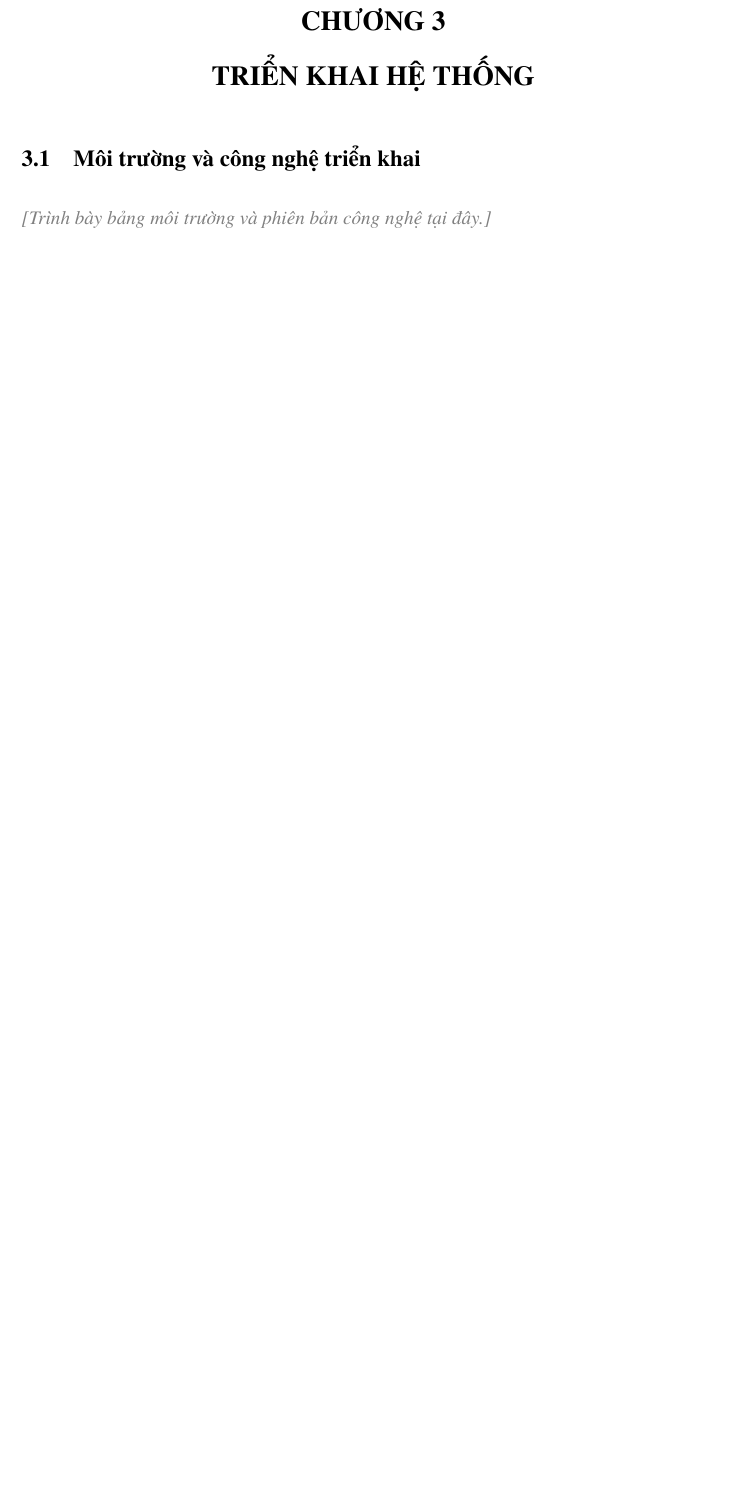
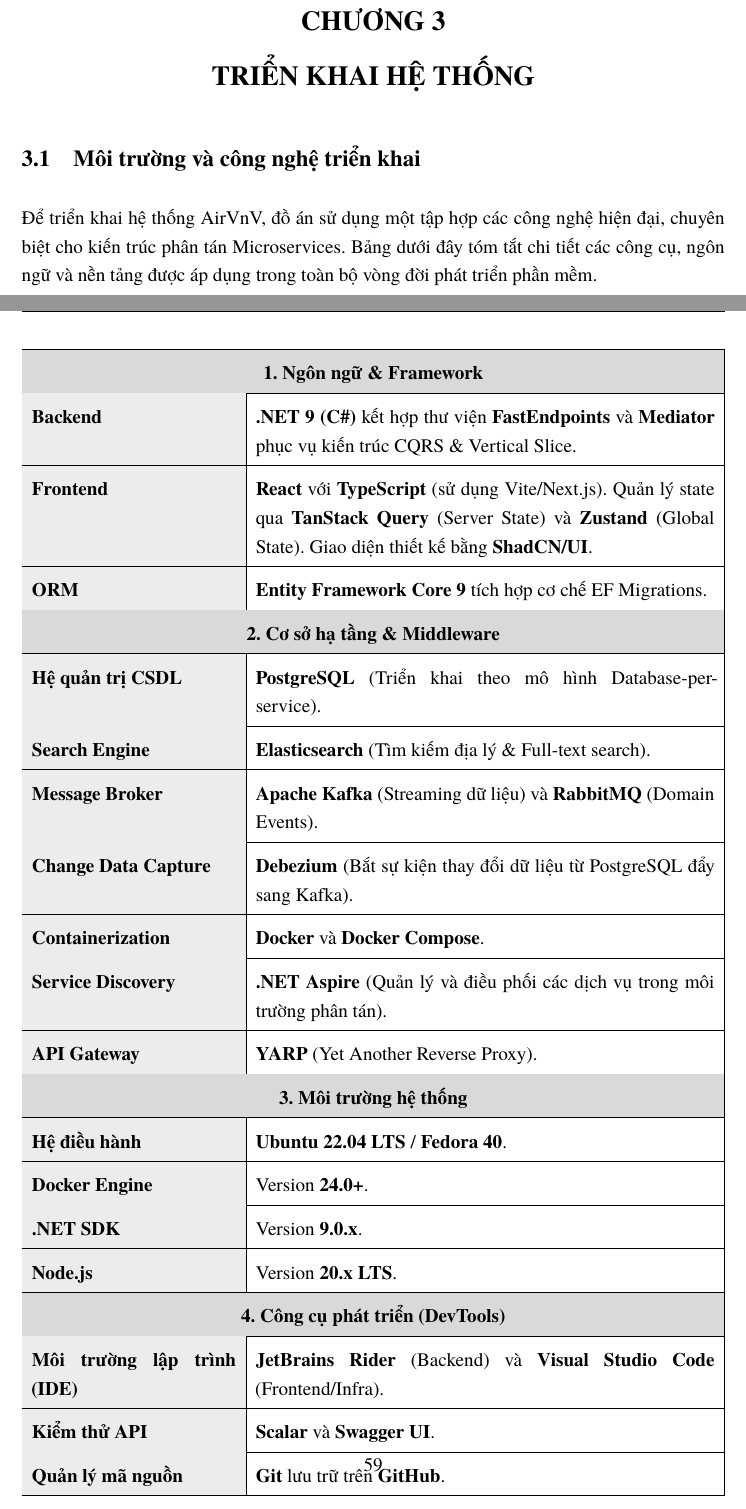
Before and after one commit to downgear/airVnV, a LaTeX document (docs/reports/latex/main.tex, which reads docs/reports/latex/chapters/03_trien_khai.tex): part of page 58 of 60 before the commit and two parts of pages 58 and 59 of 62 after it, the two joined at a grey line, cut so that both start at the same text, the shorter picture padded with empty space. Compiled offline with XeLaTeX.

Commit message:
docs(report): add tech

```diff
--- a/docs/reports/latex/chapters/03_trien_khai.tex
+++ b/docs/reports/latex/chapters/03_trien_khai.tex
@@ -8,38 +8,41 @@
 \section{Môi trường và công nghệ triển khai}
 \label{sec:moi_truong_cong_nghe}
 
-%
-% REQUIREMENT (từ main.md – Chương III, mục 1):
-%   Trình bày chi tiết stack công nghệ được sử dụng:
-%
-%   a) Ngôn ngữ & Framework:
-%      - Backend : .NET 9 / C# – FastEndpoints + Mediator (CQRS)
-%      - Frontend: React + TypeScript – Vite / Next.js
-%                  (TanStack Query, Zustand, ShadCN/UI)
-%      - ORM     : Entity Framework Core + EF Migrations
-%
-%   b) Cơ sở hạ tầng:
-%      - Database       : PostgreSQL (per service)
-%      - Search         : Elasticsearch (qua Debezium CDC)
-%      - Message Broker : Apache Kafka + Zookeeper
-%      - CDC            : Debezium
-%      - Container      : Docker + Docker Compose
-%      - Service Discovery: .NET Aspire
-%      - API Gateway    : YARP (Yet Another Reverse Proxy)
-%
-%   c) Môi trường chạy:
-%      - OS   : Ubuntu Server / Fedora (ghi rõ phiên bản)
-%      - Docker Engine: (ghi rõ phiên bản)
-%      - .NET SDK      : (ghi rõ phiên bản)
-%      - Node.js       : (ghi rõ phiên bản)
-%
-%   d) Công cụ phát triển:
-%      - IDE           : JetBrains Rider / VS Code
-%      - API Testing   : Scalar / Swagger UI
-%      - Version Control: Git + GitHub
-%
+Để triển khai hệ thống AirVnV, đồ án sử dụng một tập hợp các công nghệ hiện đại, chuyên biệt cho kiến trúc phân tán Microservices. Bảng dưới đây tóm tắt chi tiết các công cụ, ngôn ngữ và nền tảng được áp dụng trong toàn bộ vòng đời phát triển phần mềm.
 
-\placeholder{Trình bày bảng môi trường và phiên bản công nghệ tại đây.}
+\begin{table}[H]
+    \centering
+    \renewcommand{\arraystretch}{1.5}
+    \begin{tabularx}{\textwidth}{|>{\bfseries\cellcolor{gray!15}}p{4.5cm}|X|}
+        \hline
+        \multicolumn{2}{|c|}{\cellcolor{gray!30}\textbf{1. Ngôn ngữ \& Framework}} \\ \hline
+        Backend & \textbf{.NET 9 (C\#)} kết hợp thư viện \textbf{FastEndpoints} và \textbf{Mediator} phục vụ kiến trúc CQRS \& Vertical Slice. \\ \hline
+        Frontend & \textbf{React} với \textbf{TypeScript} (sử dụng Vite/Next.js). Quản lý state qua \textbf{TanStack Query} (Server State) và \textbf{Zustand} (Global State). Giao diện thiết kế bằng \textbf{ShadCN/UI}. \\ \hline
+        ORM & \textbf{Entity Framework Core 9} tích hợp cơ chế EF Migrations. \\ \hline
+
+        \multicolumn{2}{|c|}{\cellcolor{gray!30}\textbf{2. Cơ sở hạ tầng \& Middleware}} \\ \hline
+        Hệ quản trị CSDL & \textbf{PostgreSQL} (Triển khai theo mô hình Database-per-service). \\ \hline
+        Search Engine & \textbf{Elasticsearch} (Tìm kiếm địa lý \& Full-text search). \\ \hline
+        Message Broker & \textbf{Apache Kafka} (Streaming dữ liệu) và \textbf{RabbitMQ} (Domain Events). \\ \hline
+        Change Data Capture & \textbf{Debezium} (Bắt sự kiện thay đổi dữ liệu từ PostgreSQL đẩy sang Kafka). \\ \hline
+        Containerization & \textbf{Docker} và \textbf{Docker Compose}. \\ \hline
+        Service Discovery & \textbf{.NET Aspire} (Quản lý và điều phối các dịch vụ trong môi trường phân tán). \\ \hline
+        API Gateway & \textbf{YARP} (Yet Another Reverse Proxy). \\ \hline
+
+        \multicolumn{2}{|c|}{\cellcolor{gray!30}\textbf{3. Môi trường hệ thống}} \\ \hline
+        Hệ điều hành & \textbf{Ubuntu 22.04 LTS} / \textbf{Fedora 40}. \\ \hline
+        Docker Engine & Version \textbf{24.0+}. \\ \hline
+        .NET SDK & Version \textbf{9.0.x}. \\ \hline
+        Node.js & Version \textbf{20.x LTS}. \\ \hline
+
+        \multicolumn{2}{|c|}{\cellcolor{gray!30}\textbf{4. Công cụ phát triển (DevTools)}} \\ \hline
+        Môi trường lập trình (IDE) & \textbf{JetBrains Rider} (Backend) và \textbf{Visual Studio Code} (Frontend/Infra). \\ \hline
+        Kiểm thử API & \textbf{Scalar} và \textbf{Swagger UI}. \\ \hline
+        Quản lý mã nguồn & \textbf{Git} lưu trữ trên \textbf{GitHub}. \\ \hline
+    \end{tabularx}
+    \caption{Tổng hợp Stack Công nghệ triển khai hệ thống AirVnV}
+    \label{tab:tech_stack}
+\end{table}
 
 % ────────────────────────────────────────────────────────────
 \section{Kết quả triển khai các chức năng chính}
```
Also changed, not shown: docs/reports/latex/main.pdf, 3 other files.
